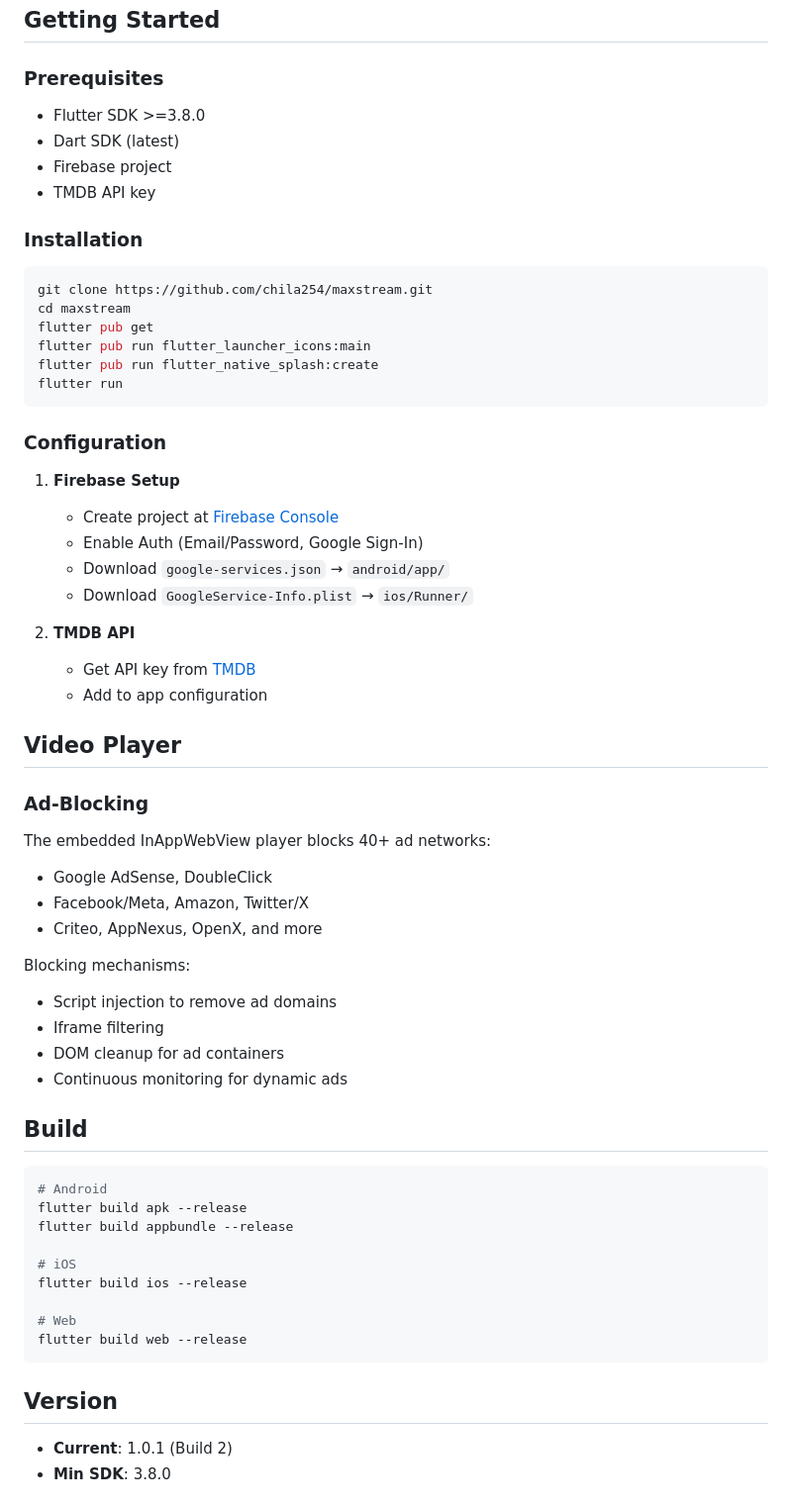
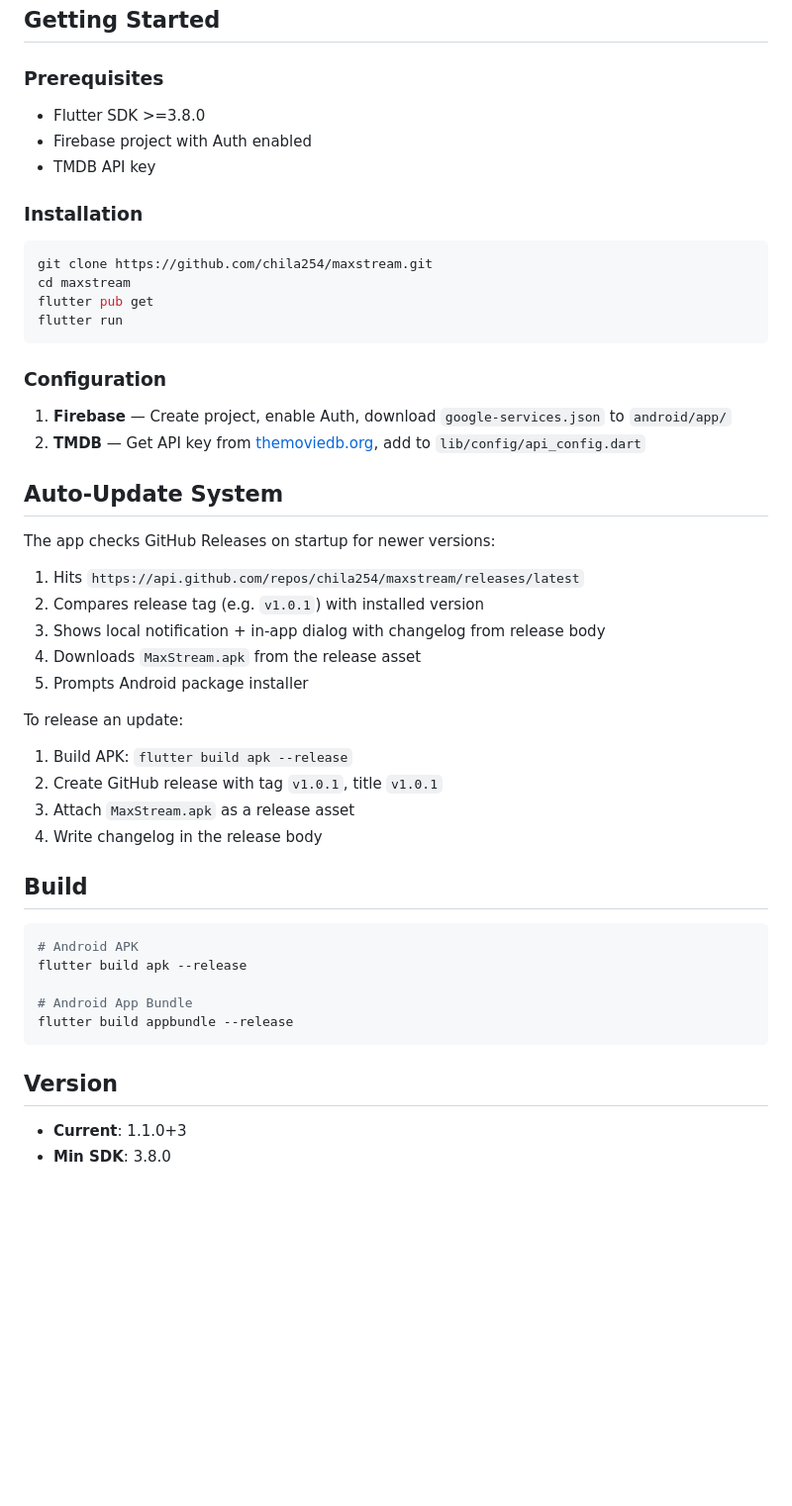
Before and after one commit to chila254/maxstream, a Markdown page: README.md, the part around one of its changes. Shown at 99% size. Drawn GitHub-style; blank space fills up the shorter version.

````diff
--- a/README.md
+++ b/README.md
@@ -45,9 +137,9 @@ lib/
 ## Getting Started
 
 ### Prerequisites
+
 - Flutter SDK >=3.8.0
-- Dart SDK (latest)
-- Firebase project
+- Firebase project with Auth enabled
 - TMDB API key
 
 ### Installation
@@ -56,51 +148,41 @@ lib/
 git clone https://github.com/chila254/maxstream.git
 cd maxstream
 flutter pub get
-flutter pub run flutter_launcher_icons:main
-flutter pub run flutter_native_splash:create
 flutter run
 ```
 
 ### Configuration
 
-1. **Firebase Setup**
-   - Create project at [Firebase Console](https://console.firebase.google.com)
-   - Enable Auth (Email/Password, Google Sign-In)
-   - Download `google-services.json` → `android/app/`
-   - Download `GoogleService-Info.plist` → `ios/Runner/`
+1. **Firebase** — Create project, enable Auth, download `google-services.json` to `android/app/`
+2. **TMDB** — Get API key from [themoviedb.org](https://www.themoviedb.org/settings/api), add to `lib/config/api_config.dart`
 
-2. **TMDB API**
-   - Get API key from [TMDB](https://www.themoviedb.org/settings/api)
-   - Add to app configuration
+## Auto-Update System
 
-## Video Player
+The app checks GitHub Releases on startup for newer versions:
 
-### Ad-Blocking
-The embedded InAppWebView player blocks 40+ ad networks:
-- Google AdSense, DoubleClick
-- Facebook/Meta, Amazon, Twitter/X
-- Criteo, AppNexus, OpenX, and more
+1. Hits `https://api.github.com/repos/chila254/maxstream/releases/latest`
+2. Compares release tag (e.g. `v1.0.1`) with installed version
+3. Shows local notification + in-app dialog with changelog from release body
+4. Downloads `MaxStream.apk` from the release asset
+5. Prompts Android package installer
 
-Blocking mechanisms:
-- Script injection to remove ad domains
-- Iframe filtering
-- DOM cleanup for ad containers
-- Continuous monitoring for dynamic ads
+To release an update:
+1. Build APK: `flutter build apk --release`
+2. Create GitHub release with tag `v1.0.1`, title `v1.0.1`
+3. Attach `MaxStream.apk` as a release asset
+4. Write changelog in the release body
 
 ## Build
 
 ```bash
-# Android
+# Android APK
 flutter build apk --release
+
+# Android App Bundle
 flutter build appbundle --release
-
-# iOS
-flutter build ios --release
-
-# Web
-flutter build web --release
 ```
 
 ## Version
-- **Current**: 1.0.1 (Build 2)
+
+- **Current**: 1.1.0+3
 - **Min SDK**: 3.8.0
````
Also changed, not shown: other parts of README.md (+120 -62 lines).
